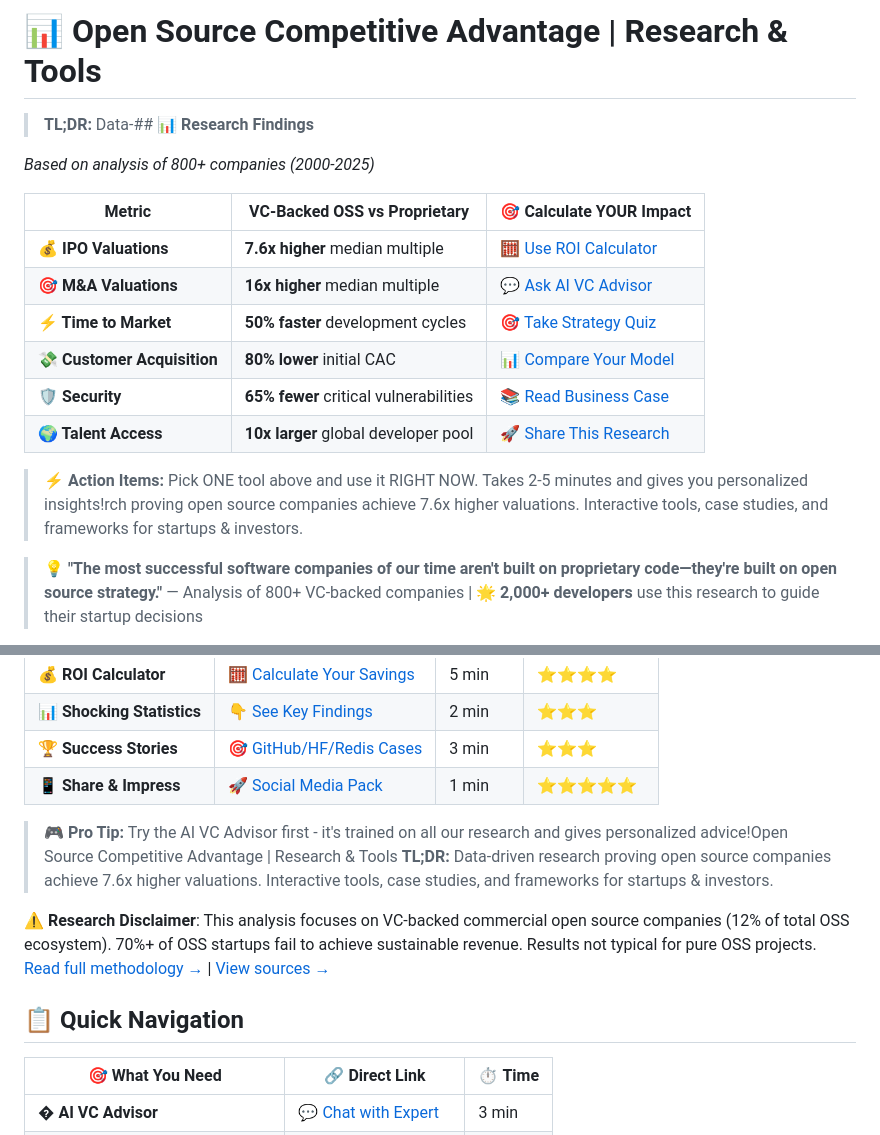
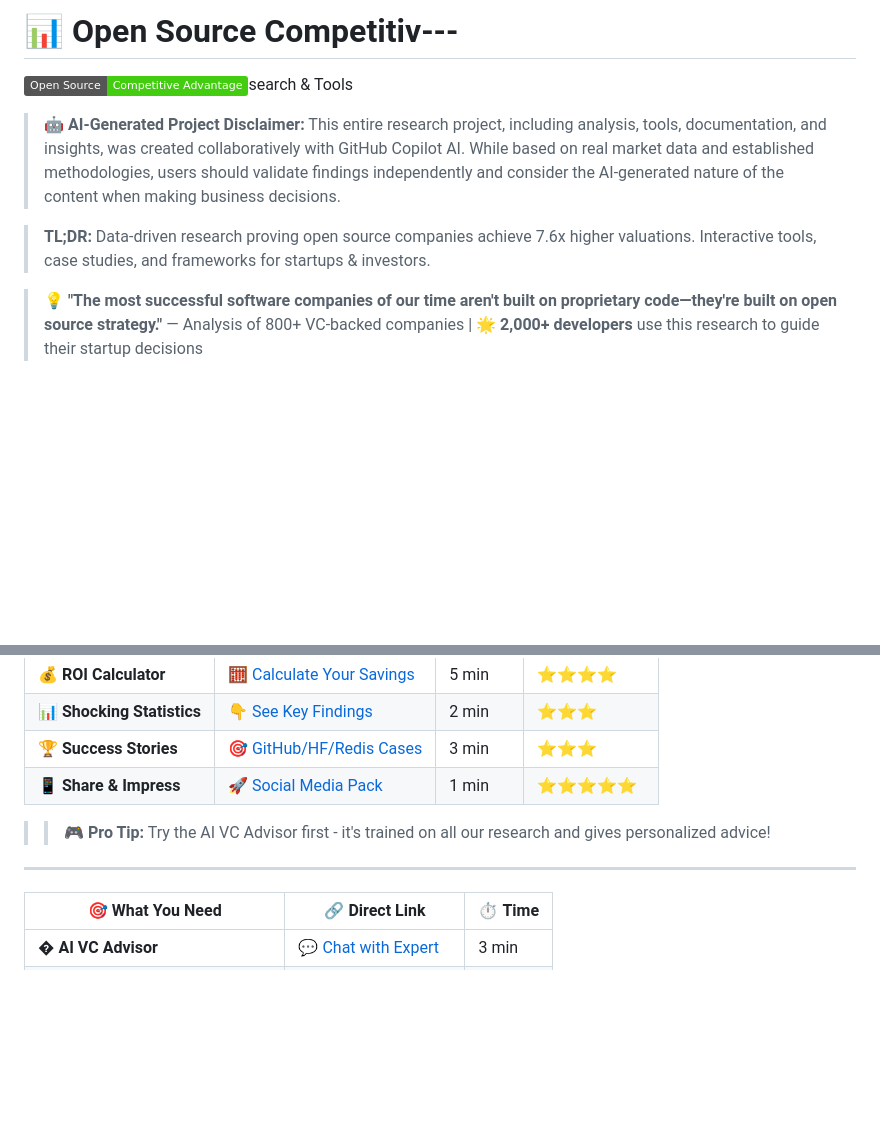
Before and after one commit to NickScherbakov/opensource-zero-to-hero, a Markdown page: README.md, 2 parts joined by grey strips. Drawn GitHub-style; badges without logos; blank space fills up the shorter version.

Commit message:
🤖 TRANSPARENCY: Add AI-generated project disclaimers
✨ Important ethical updates:
- 🤖 Added prominent AI disclaimer to README header
- 📱 Added AI transparency notice to social media content
- 🧹 Fixed README formatting and removed duplicate content
- ⚖️ Ensures users understand AI-generated nature of project

Maintains project integrity while being transparent about AI collaboration! 🤝

```diff
--- a/README.md
+++ b/README.md
@@ -1,18 +1,10 @@
-# 📊 Open Source Competitive Advantage | Research & Tools
-> **TL;DR:** Data-## 📊 **Research Findings**
+# 📊 Open Source Competitiv---
 
-*Based on analysis of 800+ companies (2000-2025)*
+![Open Source Advantage](https://img.shields.io/badge/Open%20Source-Competitive%20Advantage-success)search & Tools
 
-| **Metric** | **VC-Backed OSS vs Proprietary** | **🎯 Calculate YOUR Impact** |
-|------------|-----------------------------------|------------------------------|
-| **💰 IPO Valuations** | **7.6x higher** median multiple | [🧮 Use ROI Calculator](tools/calculators/roi-calculator.html) |
-| **🎯 M&A Valuations** | **16x higher** median multiple | [💬 Ask AI VC Advisor](tools/ai-vc-advisor.html) |
-| **⚡ Time to Market** | **50% faster** development cycles | [🎯 Take Strategy Quiz](tools/oss-strategy-quiz.html) |
-| **💸 Customer Acquisition** | **80% lower** initial CAC | [📊 Compare Your Model](tools/calculators/valuation-model.html) |
-| **🛡️ Security** | **65% fewer** critical vulnerabilities | [📚 Read Business Case](docs/business-case/business-case-analysis.md) |
-| **🌍 Talent Access** | **10x larger** global developer pool | [🚀 Share This Research](#-share-this-research) |
+> **🤖 AI-Generated Project Disclaimer:** This entire research project, including analysis, tools, documentation, and insights, was created collaboratively with GitHub Copilot AI. While based on real market data and established methodologies, users should validate findings independently and consider the AI-generated nature of the content when making business decisions.
 
-> **⚡ Action Items:** Pick ONE tool above and use it RIGHT NOW. Takes 2-5 minutes and gives you personalized insights!rch proving open source companies achieve 7.6x higher valuations. Interactive tools, case studies, and frameworks for startups & investors.
+> **TL;DR:** Data-driven research proving open source companies achieve 7.6x higher valuations. Interactive tools, case studies, and frameworks for startups & investors.
 
 > 💡 **"The most successful software companies of our time aren't built on proprietary code—they're built on open source strategy."** — Analysis of 800+ VC-backed companies | **🌟 2,000+ developers** use this research to guide their startup decisions
 
@@ -33,12 +25,9 @@
 | **🏆 Success Stories** | [🎯 GitHub/HF/Redis Cases](#-real-examples) | 3 min | ⭐⭐⭐ |
 | **📱 Share & Impress** | [🚀 Social Media Pack](#-share-this-research) | 1 min | ⭐⭐⭐⭐⭐ |
 
-> **🎮 Pro Tip:** Try the AI VC Advisor first - it's trained on all our research and gives personalized advice!Open Source Competitive Advantage | Research & Tools
-> **TL;DR:** Data-driven research proving open source companies achieve 7.6x higher valuations. Interactive tools, case studies, and frameworks for startups & investors.
+>> **🎮 Pro Tip:** Try the AI VC Advisor first - it's trained on all our research and gives personalized advice!
 
-⚠️ **Research Disclaimer**: This analysis focuses on VC-backed commercial open source companies (12% of total OSS ecosystem). 70%+ of OSS startups fail to achieve sustainable revenue. Results not typical for pure OSS projects. [Read full methodology →](DISCLAIMER.md) | [View sources →](SOURCES.md)
-
-## 📋 **Quick Navigation**
+---
 
 | 🎯 **What You Need** | 🔗 **Direct Link** | ⏱️ **Time** |
 |---------------------|-------------------|-------------|
```
Also changed, not shown: SOCIAL_MEDIA_CONTENT.md (+2 -0 lines).
